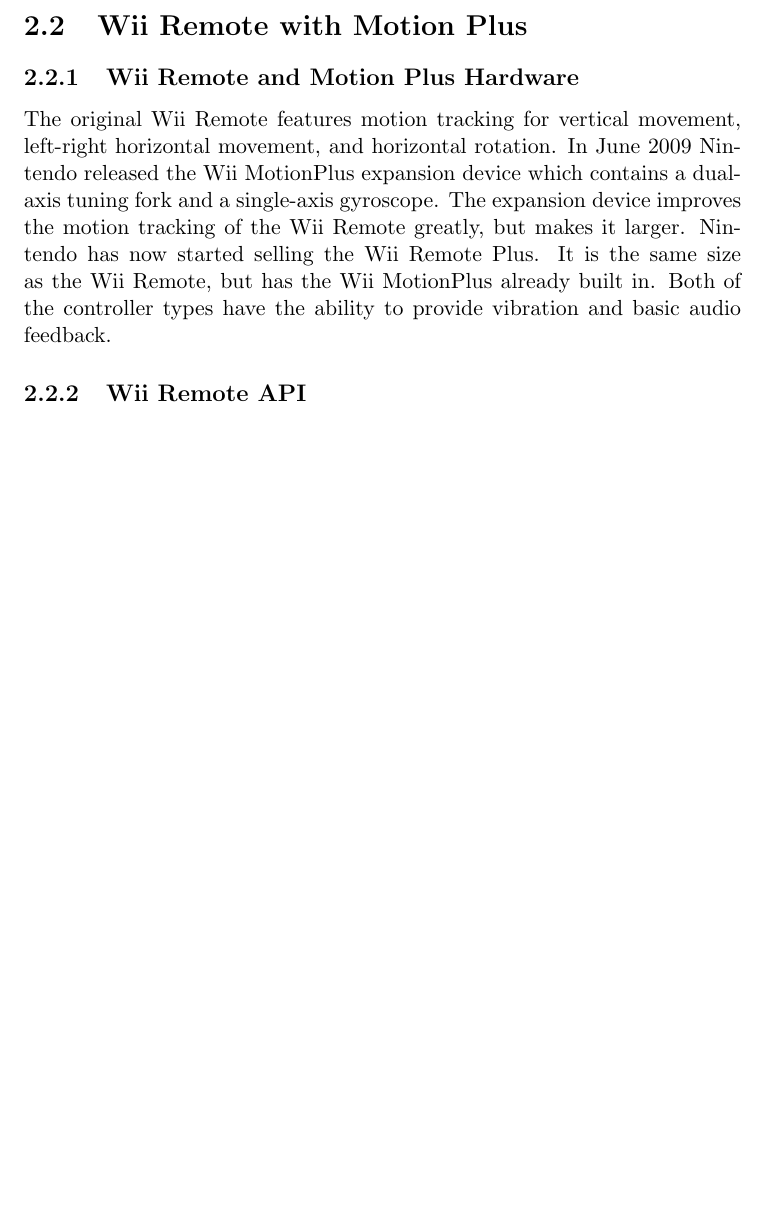
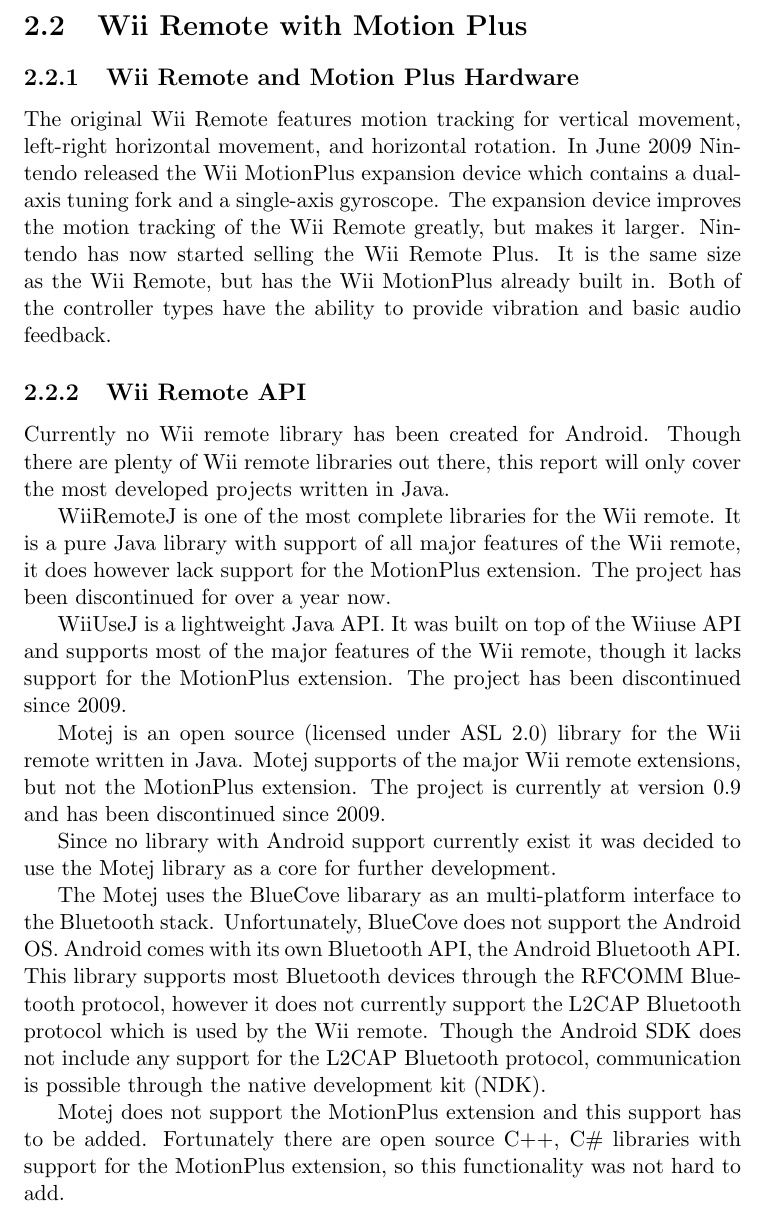
Before and after one commit to knutesten/tdt4501, a LaTeX document (docs/report/report.tex): part of page 6 of 6, cut so that both start at the same text, the shorter picture padded with empty space. Compiled offline with pdfLaTeX.

Commit message:
Added a paragrph about the different wii remote libs and how to modify them for Android.

```diff
--- a/docs/report/report.tex
+++ b/docs/report/report.tex
@@ -66,4 +66,19 @@
 %Skrive om at det er veldig utbredt men ting stoppet 2009, det er veldig mange av dem men ingen er til Android men mange er skrevet i java osv. Hvilken utfordinger kan vi se. IKKE SKRIV OM CASET I DETTE AVSNITET. Altså ikke skriv om hva vi faktisk har gjort for å få det til å funke, men heller hva vi allerede så vil være problemet. Dette med bluetooth, ikke wiimote plus support osv.
 
 
+Currently no Wii remote library has been created for Android. Though there are plenty of Wii remote libraries out there, this report will only cover the most developed projects written in Java.
+
+WiiRemoteJ is one of the most complete libraries for the Wii remote. It is a pure Java library with support of all major features of the Wii remote, it does however lack support for the MotionPlus extension. The project has been discontinued for over a year now.
+
+WiiUseJ is a lightweight Java API. It was built on top of the Wiiuse API and supports most of the major features of the Wii remote, though it lacks support for the MotionPlus extension. The project has been discontinued since 2009.
+
+Motej is an open source (licensed under ASL 2.0) library for the Wii remote written in Java. Motej supports of the major Wii remote extensions, but not the MotionPlus extension. The project is currently at version 0.9 and has been discontinued since 2009.
+
+%Development
+Since no library with Android support currently exist it was decided to use the Motej library as a core for further development.
+
+
+The Motej uses the BlueCove libarary as an multi-platform interface to the Bluetooth stack. Unfortunately, BlueCove does not support the Android OS. Android comes with its own Bluetooth API, the Android Bluetooth API. This library supports most Bluetooth devices through the RFCOMM Bluetooth protocol, however it does not currently support the L2CAP Bluetooth protocol which is used by the Wii remote. Though the Android SDK does not include any support for the L2CAP Bluetooth protocol, communication is possible through the native development kit (NDK). %THIS NEEDS MORE WORK, WORK DEAN WOOOOOORK!
+
+Motej does not support the MotionPlus extension and this support has to be added. Fortunately there are open source C++, C\# libraries with support for the MotionPlus extension, so this functionality was not hard to add.
 \end{document}
```
